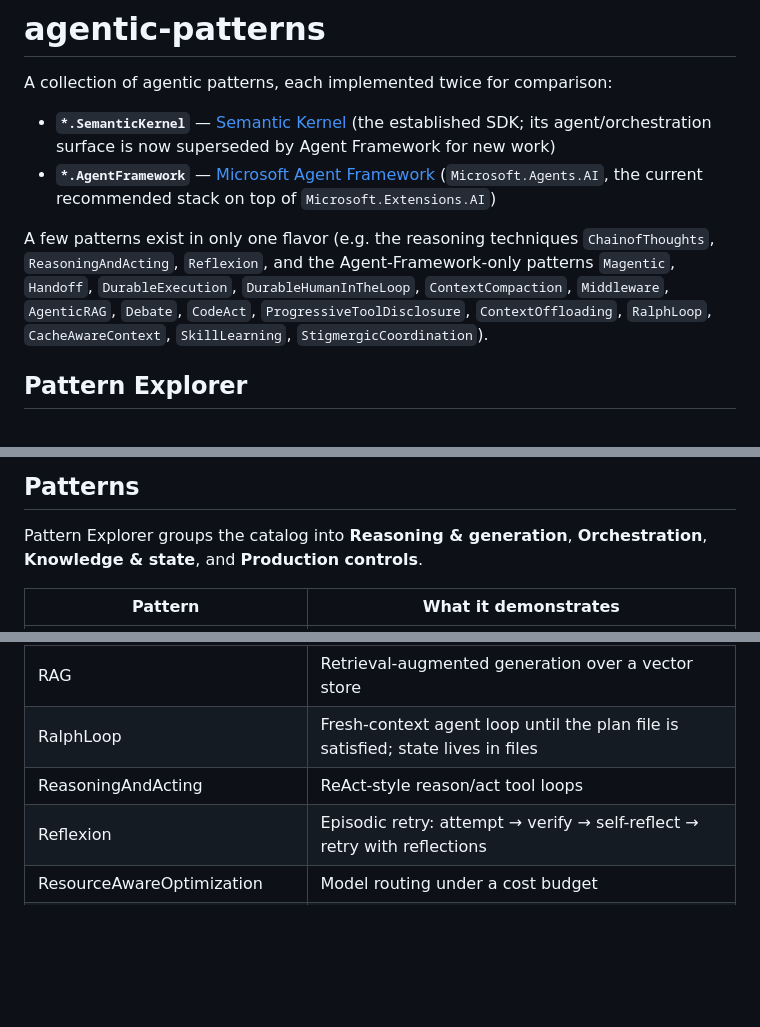
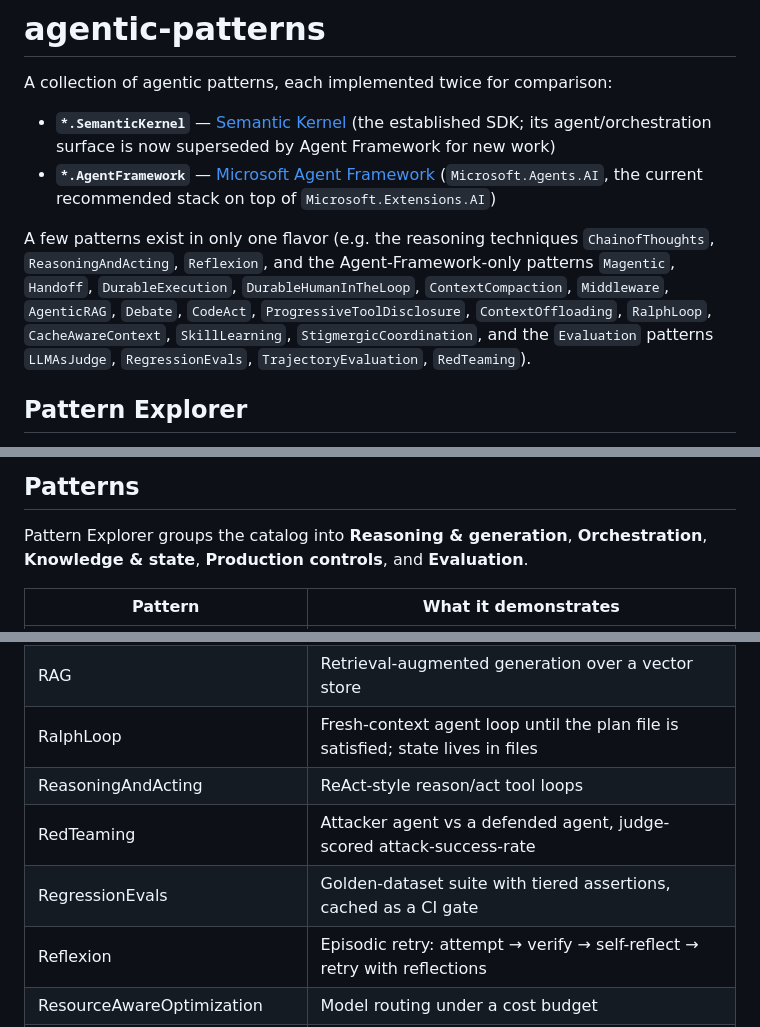
Before and after one commit to arst/agentic-patterns, a Markdown page: README.md, 3 parts joined by grey strips. Drawn GitHub-style; blank space fills up the shorter version.

Commit message:
Document evaluation sub-catalog in README
Co-Authored-By: Claude Fable 5 <noreply@anthropic.com>

```diff
--- a/README.md
+++ b/README.md
@@ -5,7 +5,8 @@ A collection of agentic patterns, each implemented twice for comparison:
 - **`*.SemanticKernel`** — [Semantic Kernel](https://github.com/microsoft/semantic-kernel) (the established SDK; its agent/orchestration surface is now superseded by Agent Framework for new work)
 - **`*.AgentFramework`** — [Microsoft Agent Framework](https://github.com/microsoft/agent-framework) (`Microsoft.Agents.AI`, the current recommended stack on top of `Microsoft.Extensions.AI`)
 
-A few patterns exist in only one flavor (e.g. the reasoning techniques `ChainofThoughts`, `ReasoningAndActing`, `Reflexion`, and the Agent-Framework-only patterns `Magentic`, `Handoff`, `DurableExecution`, `DurableHumanInTheLoop`, `ContextCompaction`, `Middleware`, `AgenticRAG`, `Debate`, `CodeAct`, `ProgressiveToolDisclosure`, `ContextOffloading`, `RalphLoop`, `CacheAwareContext`, `SkillLearning`, `StigmergicCoordination`).
+A few patterns exist in only one flavor (e.g. the reasoning techniques `ChainofThoughts`, `ReasoningAndActing`, `Reflexion`, and the Agent-Framework-only patterns `Magentic`, `Handoff`, `DurableExecution`, `DurableHumanInTheLoop`, `ContextCompaction`, `Middleware`, `AgenticRAG`, `Debate`, `CodeAct`, `ProgressiveToolDisclosure`, `ContextOffloading`, `RalphLoop`, `CacheAwareContext`, `SkillLearning`, `StigmergicCoordination`,
+and the `Evaluation` patterns `LLMAsJudge`, `RegressionEvals`, `TrajectoryEvaluation`, `RedTeaming`).
 
 ## Pattern Explorer
 
@@ -65,7 +66,7 @@ request, so edits show up on refresh.
 ## Patterns
 
 Pattern Explorer groups the catalog into **Reasoning & generation**, **Orchestration**,
-**Knowledge & state**, and **Production controls**.
+**Knowledge & state**, **Production controls**, and **Evaluation**.
 
 | Pattern | What it demonstrates |
 |---|---|
@@ -106,6 +108,8 @@ Pattern Explorer groups the catalog into **Reasoning & generation**, **Orchestra
 | RAG | Retrieval-augmented generation over a vector store |
 | RalphLoop | Fresh-context agent loop until the plan file is satisfied; state lives in files |
 | ReasoningAndActing | ReAct-style reason/act tool loops |
+| RedTeaming | Attacker agent vs a defended agent, judge-scored attack-success-rate |
+| RegressionEvals | Golden-dataset suite with tiered assertions, cached as a CI gate |
 | Reflexion | Episodic retry: attempt → verify → self-reflect → retry with reflections |
 | ResourceAwareOptimization | Model routing under a cost budget |
 | Routing | Intent routing to specialist agents (incl. a workflow variant) |
```
Also changed, not shown: other parts of README.md (+2 -0 lines).
